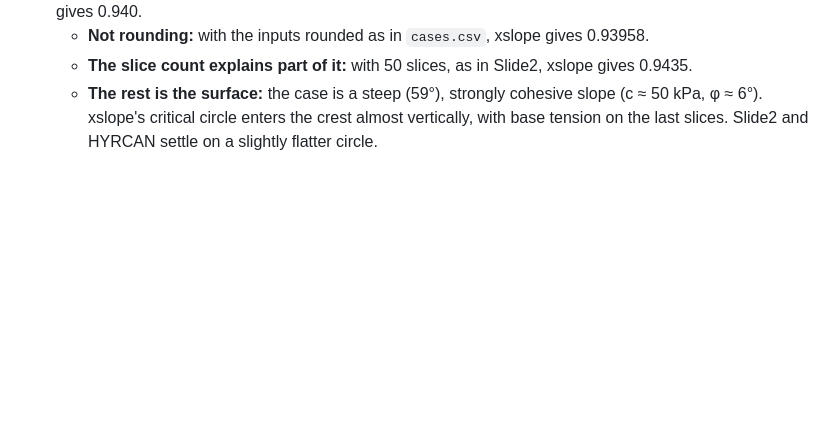
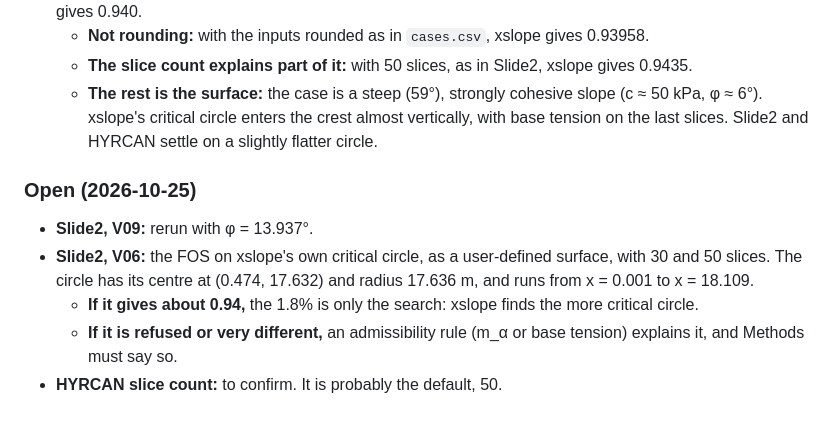
Before and after one commit to bteodoru/surrogate-guided-slope-stability, a Markdown page: docs/solver-crosscheck/README.md, the part around the change. Rendered like a GitHub page; blank space fills up the shorter version.

Commit message:
Solver cross-check: open items (Slide2 V09 rerun, V06 on xslope's circle, HYRCAN slice count)
Co-Authored-By: Claude Opus 5.5 <noreply@anthropic.com>

```diff
--- a/docs/solver-crosscheck/README.md
+++ b/docs/solver-crosscheck/README.md
@@ -56,3 +56,11 @@ Every case is the same model.
   - **Not rounding:** with the inputs rounded as in `cases.csv`, xslope gives 0.93958.
   - **The slice count explains part of it:** with 50 slices, as in Slide2, xslope gives 0.9435.
   - **The rest is the surface:** the case is a steep (59°), strongly cohesive slope (c ≈ 50 kPa, φ ≈ 6°). xslope's critical circle enters the crest almost vertically, with base tension on the last slices. Slide2 and HYRCAN settle on a slightly flatter circle.
+
+### Open (2026-10-25)
+
+- **Slide2, V09:** rerun with φ = 13.937°.
+- **Slide2, V06:** the FOS on xslope's own critical circle, as a user-defined surface, with 30 and 50 slices. The circle has its centre at (0.474, 17.632) and radius 17.636 m, and runs from x = 0.001 to x = 18.109.
+  - **If it gives about 0.94,** the 1.8% is only the search: xslope finds the more critical circle.
+  - **If it is refused or very different,** an admissibility rule (m_α or base tension) explains it, and Methods must say so.
+- **HYRCAN slice count:** to confirm. It is probably the default, 50.
```
